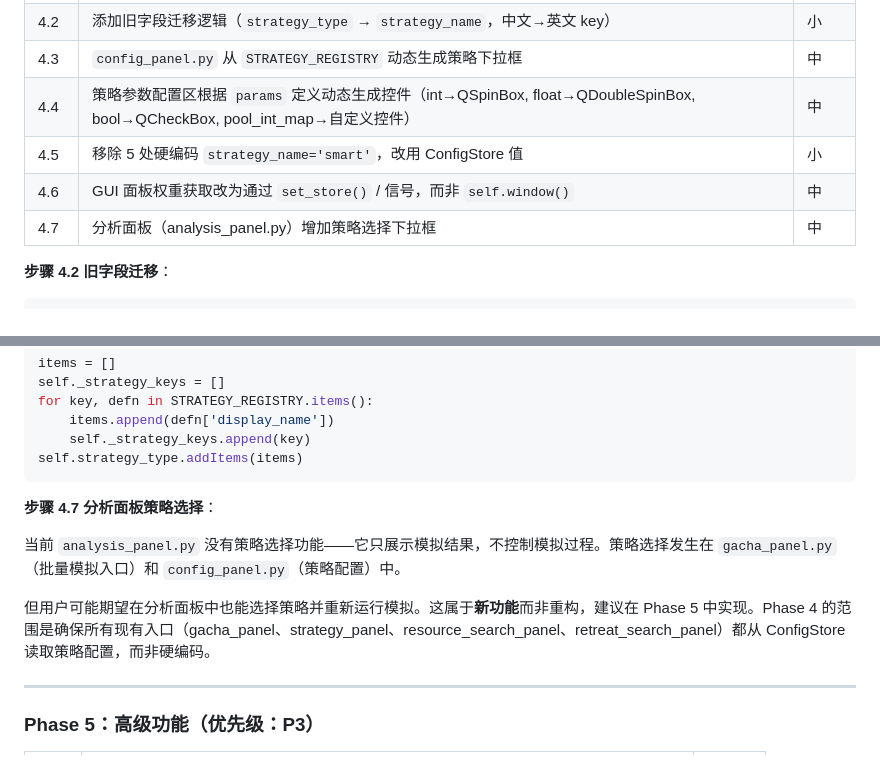
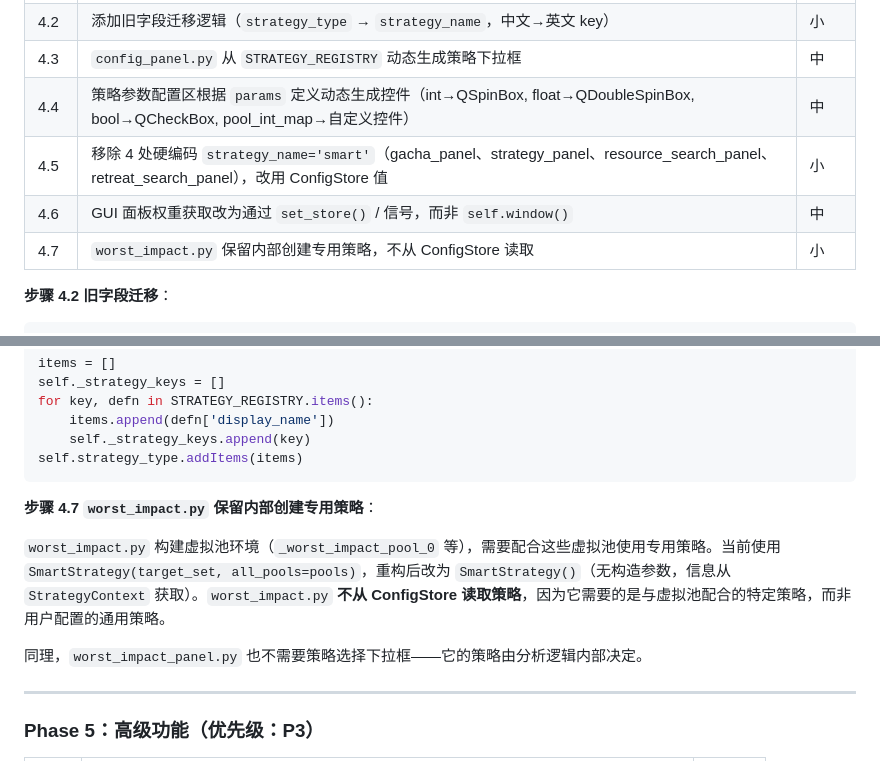
Before and after one commit to Kiding233/general_gacha_simulator, a Markdown page: docs/strategy_code_investigation_and_refactoring_plan.md, 2 parts joined by grey strips. Rendered like a GitHub page.

Commit message:
feat: 代码仓库操作
Co-authored-by: traeagent <traeagent@users.noreply.github.com>

````diff
--- a/docs/strategy_code_investigation_and_refactoring_plan.md
+++ b/docs/strategy_code_investigation_and_refactoring_plan.md
@@ -1295,9 +1295,9 @@ def _create_pity_reserve_strategy(target_set, params):
 | 4.2 | 添加旧字段迁移逻辑（`strategy_type` → `strategy_name`，中文→英文 key） | 小 |
 | 4.3 | `config_panel.py` 从 `STRATEGY_REGISTRY` 动态生成策略下拉框 | 中 |
 | 4.4 | 策略参数配置区根据 `params` 定义动态生成控件（int→QSpinBox, float→QDoubleSpinBox, bool→QCheckBox, pool_int_map→自定义控件） | 中 |
-| 4.5 | 移除 5 处硬编码 `strategy_name='smart'`，改用 ConfigStore 值 | 小 |
+| 4.5 | 移除 4 处硬编码 `strategy_name='smart'`（gacha_panel、strategy_panel、resource_search_panel、retreat_search_panel），改用 ConfigStore 值 | 小 |
 | 4.6 | GUI 面板权重获取改为通过 `set_store()` / 信号，而非 `self.window()` | 中 |
-| 4.7 | 分析面板（analysis_panel.py）增加策略选择下拉框 | 中 |
+| 4.7 | `worst_impact.py` 保留内部创建专用策略，不从 ConfigStore 读取 | 小 |
 
 **步骤 4.2 旧字段迁移**：
 
@@ -1331,11 +1331,11 @@ for key, defn in STRATEGY_REGISTRY.items():
 self.strategy_type.addItems(items)
 ```
 
-**步骤 4.7 分析面板策略选择**：
-
-当前 `analysis_panel.py` 没有策略选择功能——它只展示模拟结果，不控制模拟过程。策略选择发生在 `gacha_panel.py`（批量模拟入口）和 `config_panel.py`（策略配置）中。
-
-但用户可能期望在分析面板中也能选择策略并重新运行模拟。这属于**新功能**而非重构，建议在 Phase 5 中实现。Phase 4 的范围是确保所有现有入口（gacha_panel、strategy_panel、resource_search_panel、retreat_search_panel）都从 ConfigStore 读取策略配置，而非硬编码。
+**步骤 4.7 `worst_impact.py` 保留内部创建专用策略**：
+
+`worst_impact.py` 构建虚拟池环境（`_worst_impact_pool_0` 等），需要配合这些虚拟池使用专用策略。当前使用 `SmartStrategy(target_set, all_pools=pools)`，重构后改为 `SmartStrategy()`（无构造参数，信息从 `StrategyContext` 获取）。`worst_impact.py` **不从 ConfigStore 读取策略**，因为它需要的是与虚拟池配合的特定策略，而非用户配置的通用策略。
+
+同理，`worst_impact_panel.py` 也不需要策略选择下拉框——它的策略由分析逻辑内部决定。
 
 ---
 
````
